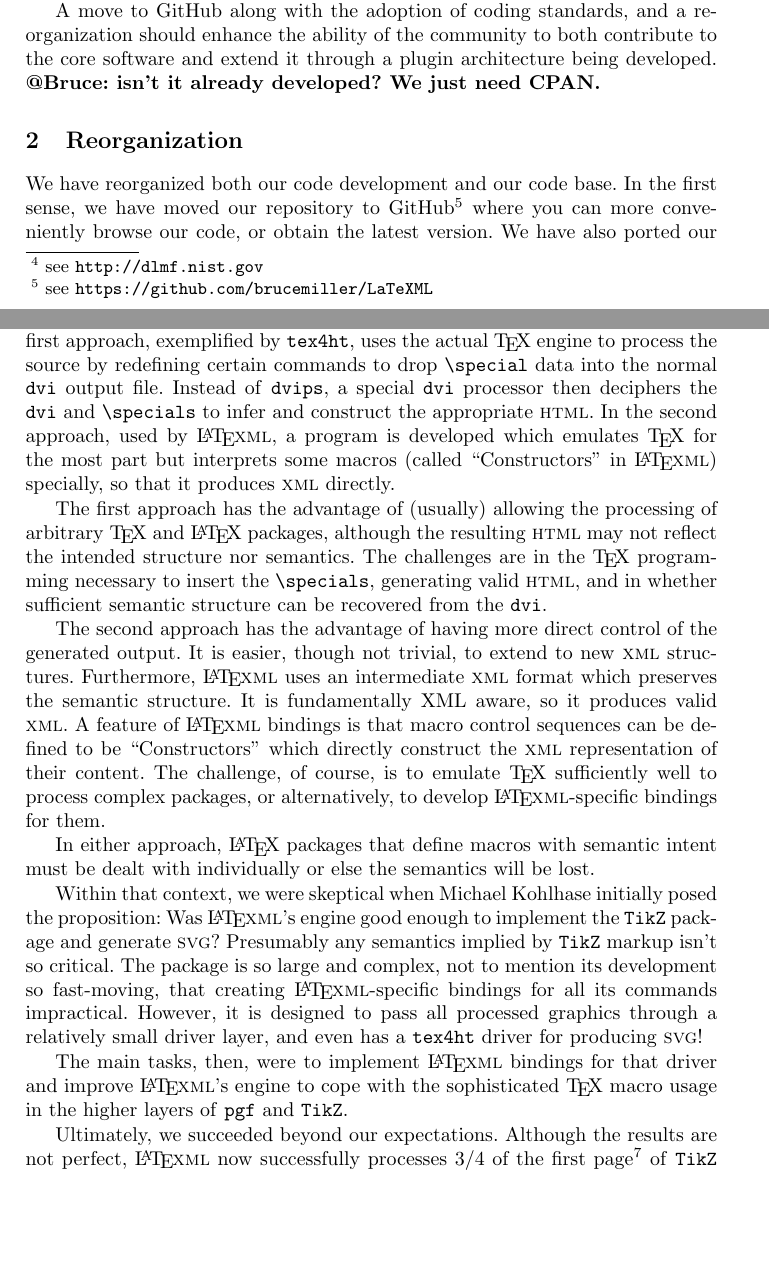
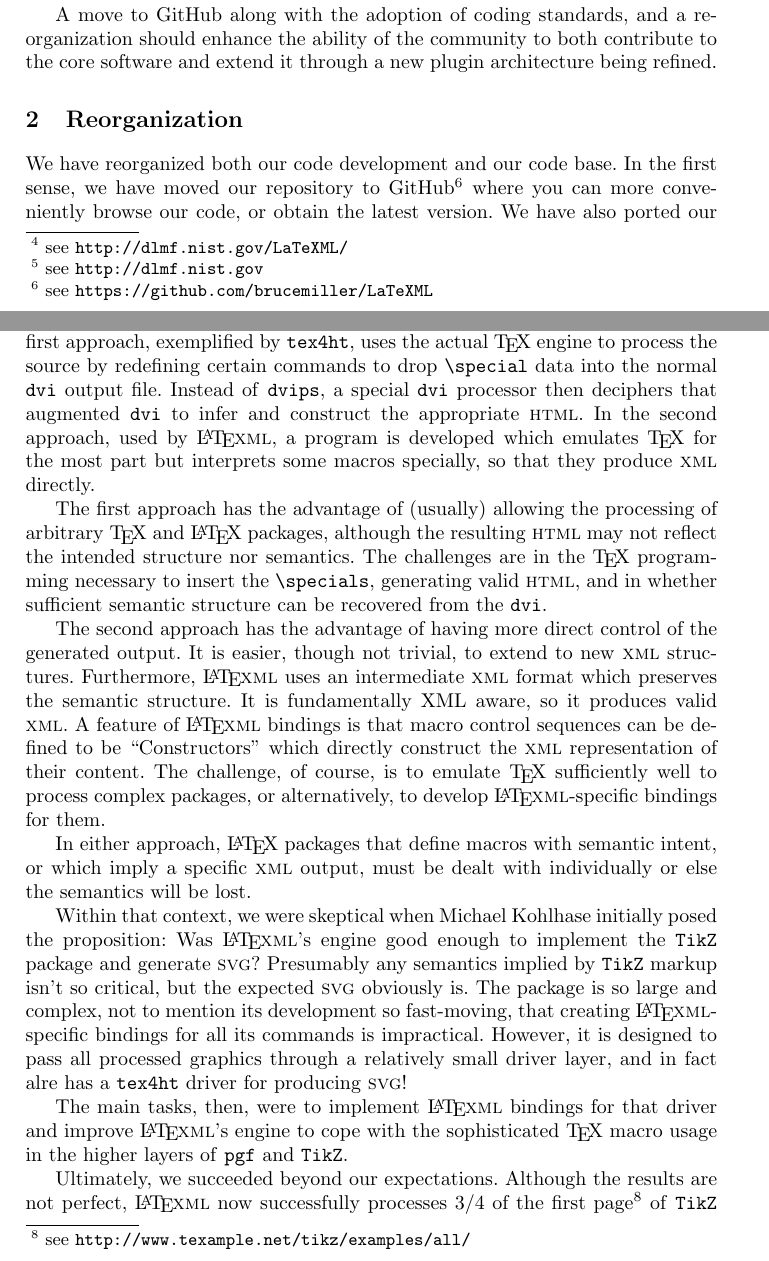
Before and after one commit to dginev/LaTeXML-CICM-2014, a LaTeX paper (latexml2014.tex): two parts of pages 1 and 3 of 4, joined at a grey line, cut so that both start at the same text, the shorter picture padded with empty space. Compiled offline with pdfLaTeX.

Commit message:
a little rephrasing here and there; answered Deyan's questions; just give url to latexml, rather than citation; maybe short enough now?

```diff
--- a/latexml2014.tex
+++ b/latexml2014.tex
@@ -29,7 +29,7 @@ The software suite has now migrated to GitHub and we welcome forks and patches f
 \end{abstract}
 
 \section{Introduction}
-Another busy year of {\LaTeXML} \cite{Miller:latexml:online} development has gone by;
+Another busy year of {\LaTeXML} \footnote{see \url{http://dlmf.nist.gov/LaTeXML/}} development has gone by;
 while we've not completely accomplished all the tasks we'd hoped for (c.f. \cite{GinMil:latexmlCICM13}),
 we've finished others including some we hadn't originally planned.
 While it was originally developed for NIST's Digital Library of Mathematical Functions\footnote{see \url{http://dlmf.nist.gov}},
@@ -39,7 +39,7 @@ One, carried out this year, was the natural extension of the system to generate
 A move to GitHub along with
 the adoption of coding standards, and a reorganization should enhance
 the ability of the community to both contribute to the core software
-and extend it through a plugin architecture being developed. \textbf{@Bruce: isn't it already developed? We just need CPAN.}
+and extend it through a new plugin architecture being refined.
 
 %\begin{itemize}
 %\item finished move to GitHub, fork us and send patches!
@@ -121,12 +121,12 @@ exemplified by \texttt{tex4ht}, uses the actual \TeX\ engine
 to process the source by redefining certain commands to drop
 \verb|\special| data into the normal \texttt{dvi} output file.
 Instead of \texttt{dvips}, a special \texttt{dvi} processor then deciphers
-the \texttt{dvi} and \verb|\specials|
+that augmented \texttt{dvi}
 to infer and construct the appropriate \HTML.
 In the second approach, used by \LaTeXML, a program
 is developed which emulates \TeX\ for the most part
-but interprets some macros (called ``Constructors'' in \LaTeXML)
-specially, so that it produces \XML\ directly.
+but interprets some macros
+specially, so that they produce \XML\ directly.
 
 The first approach has the advantage of (usually)
 allowing the processing of arbitrary \TeX\ and \LaTeX\ packages,
@@ -152,18 +152,20 @@ process complex packages, or alternatively, to
 develop \LaTeXML-specific bindings for them.
 
 In either approach, \LaTeX\ packages that define
-macros with semantic intent must be dealt with
+macros with semantic intent, or which imply a specific \XML\
+output, must be dealt with
 individually or else the semantics will be lost.
 
 Within that context, we were skeptical when Michael Kohlhase
 initially posed the proposition: Was \LaTeXML's engine good
 enough to implement the \tikz package and generate \svg?
-Presumably any semantics implied by \tikz markup isn't so critical.
+Presumably any semantics implied by \tikz markup isn't so critical,
+but the expected \svg obviously is.
 The package is so large and complex, not to mention
 its development so fast-moving, that creating \LaTeXML-specific
-bindings for all its commands impractical.  However,
+bindings for all its commands is impractical.  However,
 it is designed to pass all processed graphics through
-a relatively small driver layer, and even has a \texttt{tex4ht} driver for producing \svg!
+a relatively small driver layer, and in fact alre has a \texttt{tex4ht} driver for producing \svg!
 
 The main tasks, then, were to implement \LaTeXML\ bindings
 for that driver and improve \LaTeXML's engine to cope
```
Also changed, not shown: latexml2014.tex (12 more changed lines).
